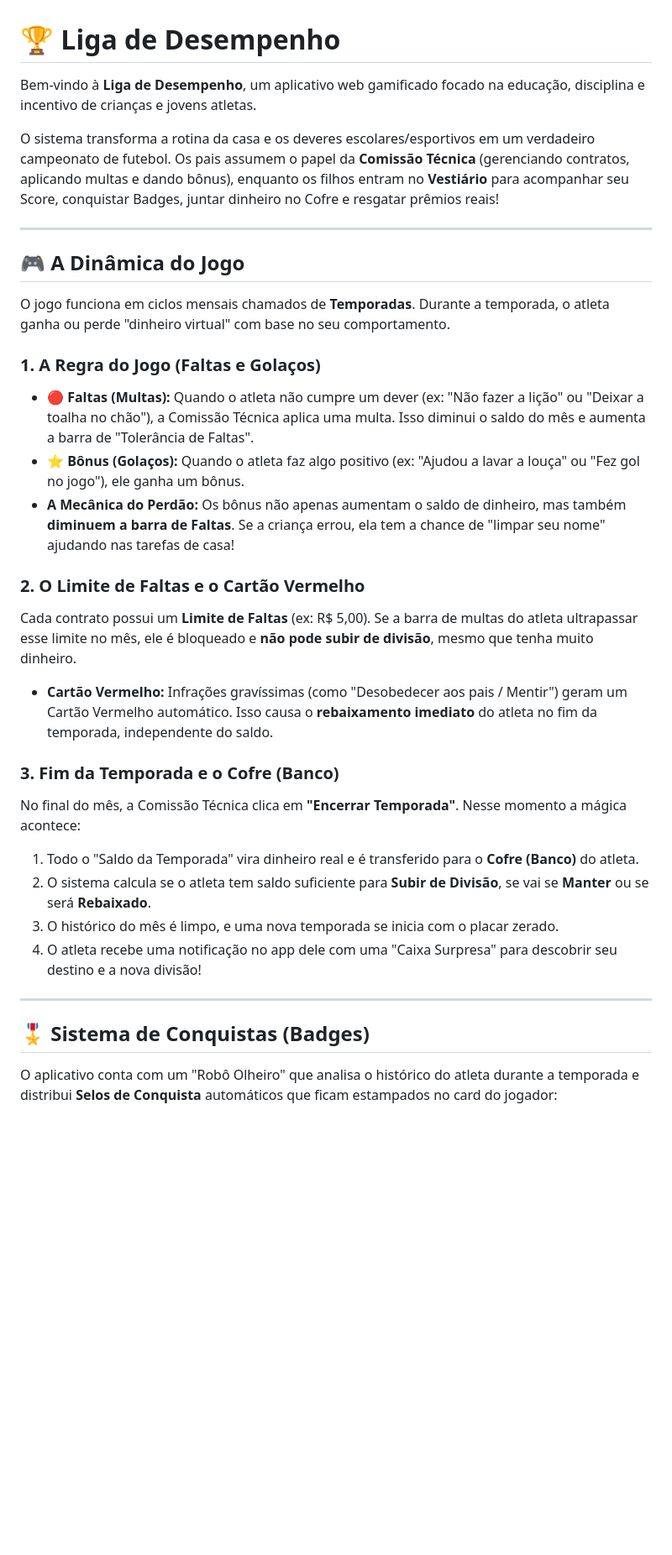
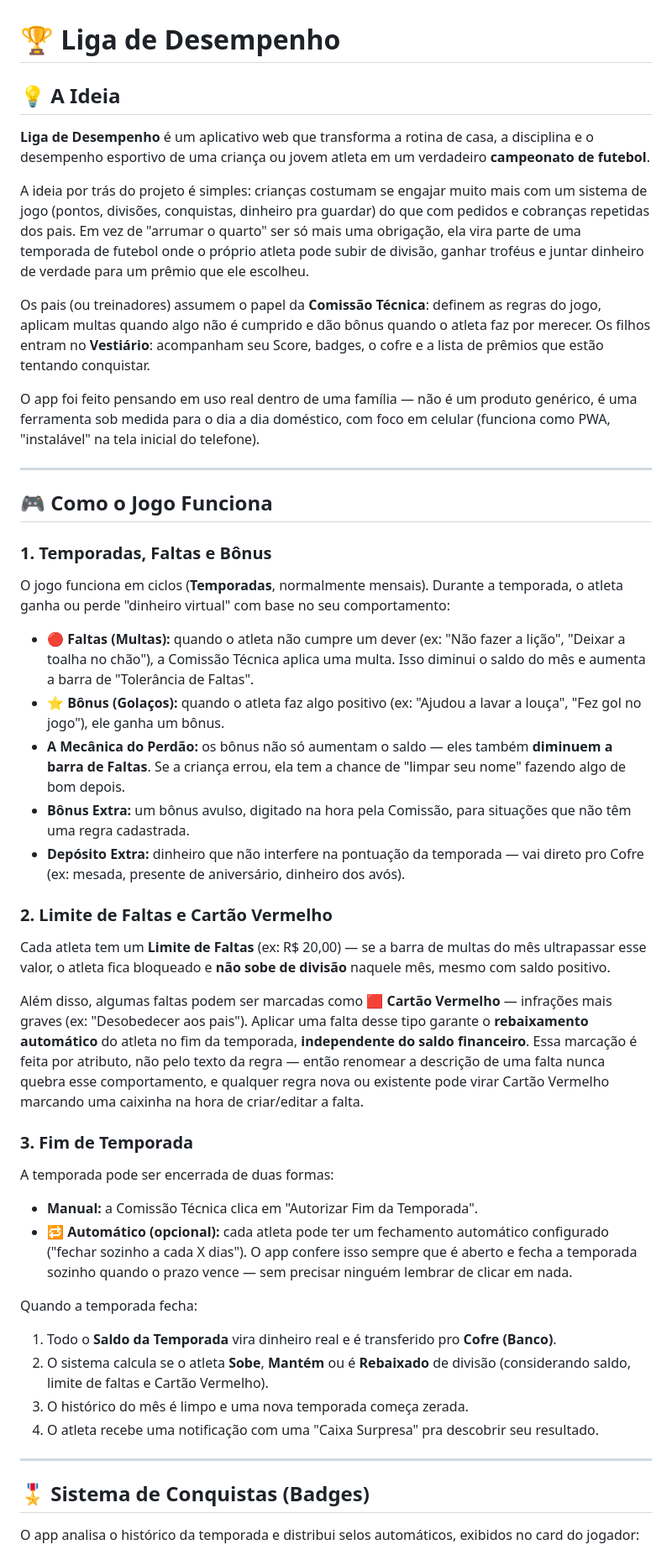
Before and after one commit to robertoaraujo77/Liga_de_Desempenho, a Markdown page: README.md, the part around one of its changes. Shown at 84% size. Drawn GitHub-style; blank space fills up the shorter version.

```diff
--- a/README.md
+++ b/README.md
@@ -1,35 +1,80 @@
 # 🏆 Liga de Desempenho
 
-Bem-vindo à **Liga de Desempenho**, um aplicativo web gamificado focado na educação, disciplina e incentivo de crianças e jovens atletas.
+## 💡 A Ideia
 
-O sistema transforma a rotina da casa e os deveres escolares/esportivos em um verdadeiro campeonato de futebol. Os pais assumem o papel da **Comissão Técnica** (gerenciando contratos, aplicando multas e dando bônus), enquanto os filhos entram no **Vestiário** para acompanhar seu Score, conquistar Badges, juntar dinheiro no Cofre e resgatar prêmios reais!
+**Liga de Desempenho** é um aplicativo web que transforma a rotina de casa, a disciplina e o
+desempenho esportivo de uma criança ou jovem atleta em um verdadeiro **campeonato de futebol**.
+
+A ideia por trás do projeto é simples: crianças costumam se engajar muito mais com um sistema
+de jogo (pontos, divisões, conquistas, dinheiro pra guardar) do que com pedidos e cobranças
+repetidas dos pais. Em vez de "arrumar o quarto" ser só mais uma obrigação, ela vira parte de
+uma temporada de futebol onde o próprio atleta pode subir de divisão, ganhar troféus e juntar
+dinheiro de verdade para um prêmio que ele escolheu.
+
+Os pais (ou treinadores) assumem o papel da **Comissão Técnica**: definem as regras do jogo,
+aplicam multas quando algo não é cumprido e dão bônus quando o atleta faz por merecer. Os
+filhos entram no **Vestiário**: acompanham seu Score, badges, o cofre e a lista de prêmios que
+estão tentando conquistar.
+
+O app foi feito pensando em uso real dentro de uma família — não é um produto genérico, é uma
+ferramenta sob medida para o dia a dia doméstico, com foco em celular (funciona como PWA,
+"instalável" na tela inicial do telefone).
 
 ---
 
-## 🎮 A Dinâmica do Jogo
+## 🎮 Como o Jogo Funciona
 
-O jogo funciona em ciclos mensais chamados de **Temporadas**. Durante a temporada, o atleta ganha ou perde "dinheiro virtual" com base no seu comportamento.
+### 1. Temporadas, Faltas e Bônus
 
-### 1. A Regra do Jogo (Faltas e Golaços)
-* **🔴 Faltas (Multas):** Quando o atleta não cumpre um dever (ex: "Não fazer a lição" ou "Deixar a toalha no chão"), a Comissão Técnica aplica uma multa. Isso diminui o saldo do mês e aumenta a barra de "Tolerância de Faltas".
-* **⭐ Bônus (Golaços):** Quando o atleta faz algo positivo (ex: "Ajudou a lavar a louça" ou "Fez gol no jogo"), ele ganha um bônus.
-* **A Mecânica do Perdão:** Os bônus não apenas aumentam o saldo de dinheiro, mas também **diminuem a barra de Faltas**. Se a criança errou, ela tem a chance de "limpar seu nome" ajudando nas tarefas de casa!
+O jogo funciona em ciclos (**Temporadas**, normalmente mensais). Durante a temporada, o atleta
+ganha ou perde "dinheiro virtual" com base no seu comportamento:
 
-### 2. O Limite de Faltas e o Cartão Vermelho
-Cada contrato possui um **Limite de Faltas** (ex: R$ 5,00).
-Se a barra de multas do atleta ultrapassar esse limite no mês, ele é bloqueado e **não pode subir de divisão**, mesmo que tenha muito dinheiro.
-* **Cartão Vermelho:** Infrações gravíssimas (como "Desobedecer aos pais / Mentir") geram um Cartão Vermelho automático. Isso causa o **rebaixamento imediato** do atleta no fim da temporada, independente do saldo.
+- **🔴 Faltas (Multas):** quando o atleta não cumpre um dever (ex: "Não fazer a lição",
+  "Deixar a toalha no chão"), a Comissão Técnica aplica uma multa. Isso diminui o saldo do mês
+  e aumenta a barra de "Tolerância de Faltas".
+- **⭐ Bônus (Golaços):** quando o atleta faz algo positivo (ex: "Ajudou a lavar a louça",
+  "Fez gol no jogo"), ele ganha um bônus.
+- **A Mecânica do Perdão:** os bônus não só aumentam o saldo — eles também **diminuem a barra
+  de Faltas**. Se a criança errou, ela tem a chance de "limpar seu nome" fazendo algo de bom
+  depois.
+- **Bônus Extra:** um bônus avulso, digitado na hora pela Comissão, para situações que não têm
+  uma regra cadastrada.
+- **Depósito Extra:** dinheiro que não interfere na pontuação da temporada — vai direto pro
+  Cofre (ex: mesada, presente de aniversário, dinheiro dos avós).
 
-### 3. Fim da Temporada e o Cofre (Banco)
-No final do mês, a Comissão Técnica clica em **"Encerrar Temporada"**. Nesse momento a mágica acontece:
-1. Todo o "Saldo da Temporada" vira dinheiro real e é transferido para o **Cofre (Banco)** do atleta.
-2. O sistema calcula se o atleta tem saldo suficiente para **Subir de Divisão**, se vai se **Manter** ou se será **Rebaixado**.
-3. O histórico do mês é limpo, e uma nova temporada se inicia com o placar zerado.
-4. O atleta recebe uma notificação no app dele com uma "Caixa Surpresa" para descobrir seu destino e a nova divisão!
+### 2. Limite de Faltas e Cartão Vermelho
+
+Cada atleta tem um **Limite de Faltas** (ex: R$ 20,00) — se a barra de multas do mês ultrapassar
+esse valor, o atleta fica bloqueado e **não sobe de divisão** naquele mês, mesmo com saldo
+positivo.
+
+Além disso, algumas faltas podem ser marcadas como **🟥 Cartão Vermelho** — infrações mais
+graves (ex: "Desobedecer aos pais"). Aplicar uma falta desse tipo garante o **rebaixamento
+automático** do atleta no fim da temporada, **independente do saldo financeiro**. Essa marcação
+é feita por atributo, não pelo texto da regra — então renomear a descrição de uma falta nunca
+quebra esse comportamento, e qualquer regra nova ou existente pode virar Cartão Vermelho
+marcando uma caixinha na hora de criar/editar a falta.
+
+### 3. Fim de Temporada
+
+A temporada pode ser encerrada de duas formas:
+
+- **Manual:** a Comissão Técnica clica em "Autorizar Fim da Temporada".
+- **🔁 Automático (opcional):** cada atleta pode ter um fechamento automático configurado
+  ("fechar sozinho a cada X dias"). O app confere isso sempre que é aberto e fecha a temporada
+  sozinho quando o prazo vence — sem precisar ninguém lembrar de clicar em nada.
+
+Quando a temporada fecha:
+1. Todo o **Saldo da Temporada** vira dinheiro real e é transferido pro **Cofre (Banco)**.
+2. O sistema calcula se o atleta **Sobe**, **Mantém** ou é **Rebaixado** de divisão (considerando
+   saldo, limite de faltas e Cartão Vermelho).
+3. O histórico do mês é limpo e uma nova temporada começa zerada.
+4. O atleta recebe uma notificação com uma "Caixa Surpresa" pra descobrir seu resultado.
 
 ---
 
 ## 🎖️ Sistema de Conquistas (Badges)
 
-O aplicativo conta com um "Robô Olheiro" que analisa o histórico do atleta durante a temporada e distribui **Selos de Conquista** automáticos que ficam estampados no card do jogador:
+O app analisa o histórico da temporada e distribui selos automáticos, exibidos no card do
+jogador:
 
```
Also changed, not shown: other parts of README.md (+145 -30 lines).
